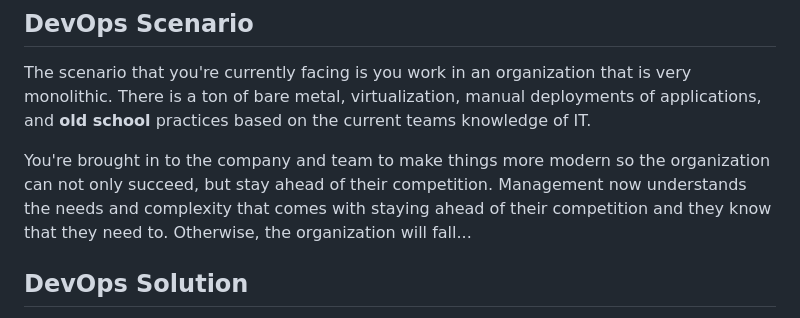
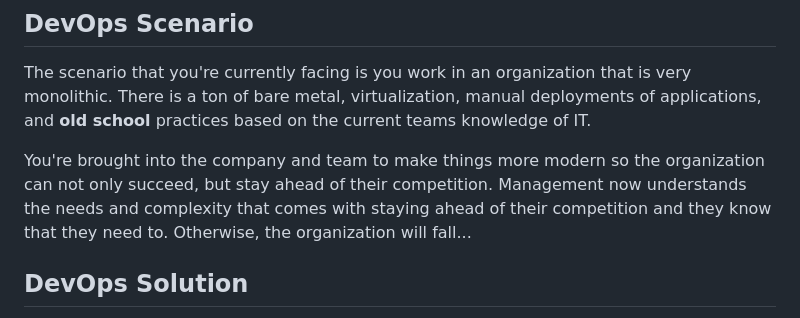
Before and after one commit to AdminTurnedDevOps/DevOps-The-Hard-Way-AWS, a Markdown page: README.md, the part around the change. GitHub-like rendering.

```diff
--- a/README.md
+++ b/README.md
@@ -8,7 +8,7 @@ The repository contains free labs, documentation, diagrams, and docs for setting
 ## DevOps Scenario
 The scenario that you're currently facing is you work in an organization that is very monolithic. There is a ton of bare metal, virtualization, manual deployments of applications, and **old school** practices based on the current teams knowledge of IT.
 
-You're brought in to the company and team to make things more modern so the organization can not only succeed, but stay ahead of their competition. Management now understands the needs and complexity that comes with staying ahead of their competition and they know that they need to. Otherwise, the organization will fall...
+You're brought into the company and team to make things more modern so the organization can not only succeed, but stay ahead of their competition. Management now understands the needs and complexity that comes with staying ahead of their competition and they know that they need to. Otherwise, the organization will fall...
 
 ## DevOps Solution
 The solution is to deploy the Uber API for the sign-up page. Currently this solution is sitting on a bunch of baremetal, but it's time to sprinkle a little DevOps on it.
```
